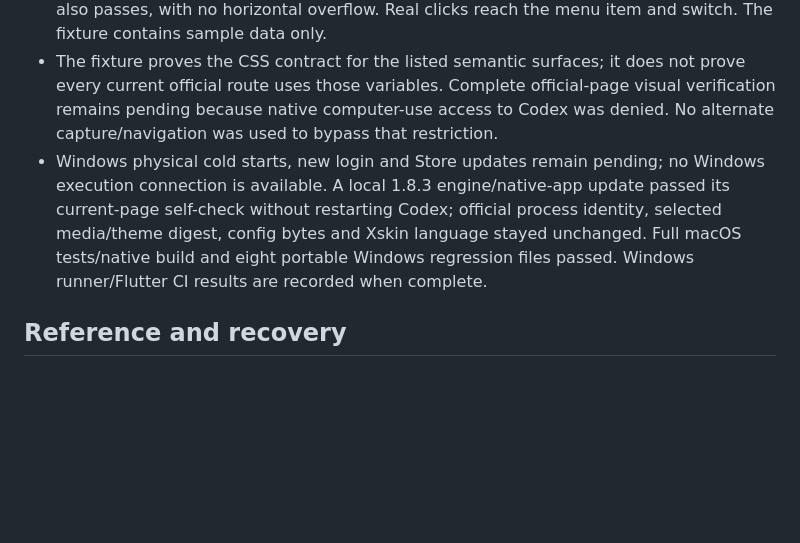
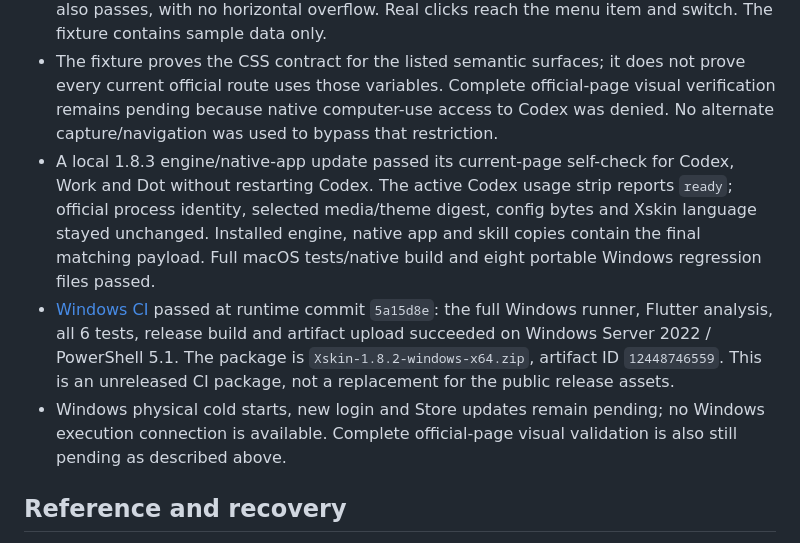
Before and after one commit to timmyc07/Xskin, a Markdown page: docs/surface-materials.md, the part around the change. Drawn GitHub-style; blank space fills up the shorter version.

Commit message:
docs(validation): record surface and usage recovery checks

```diff
--- a/docs/surface-materials.md
+++ b/docs/surface-materials.md
@@ -25,7 +25,9 @@ The source reader previously recovered only task lifecycle before its initial 1
 - macOS and Windows overlay/reader/host-bridge regressions pass. They retain exact-thread isolation, out-of-order token rejection, stable subscriptions, lifecycle fan behavior, UTF-8 paths and new-file tracking.
 - A real browser rendered the actual stylesheet against [the public fixture](../macos/tests/fixtures/surface-materials.html): native/Work × dark/light, excluded Dot, and disabled skin all pass 13 checks each. Work dark at 320 px also passes, with no horizontal overflow. Real clicks reach the menu item and switch. The fixture contains sample data only.
 - The fixture proves the CSS contract for the listed semantic surfaces; it does not prove every current official route uses those variables. Complete official-page visual verification remains pending because native computer-use access to Codex was denied. No alternate capture/navigation was used to bypass that restriction.
-- Windows physical cold starts, new login and Store updates remain pending; no Windows execution connection is available. A local 1.8.3 engine/native-app update passed its current-page self-check without restarting Codex; official process identity, selected media/theme digest, config bytes and Xskin language stayed unchanged. Full macOS tests/native build and eight portable Windows regression files passed. Windows runner/Flutter CI results are recorded when complete.
+- A local 1.8.3 engine/native-app update passed its current-page self-check for Codex, Work and Dot without restarting Codex. The active Codex usage strip reports `ready`; official process identity, selected media/theme digest, config bytes and Xskin language stayed unchanged. Installed engine, native app and skill copies contain the final matching payload. Full macOS tests/native build and eight portable Windows regression files passed.
+- [Windows CI](https://github.com/timmyc07/Xskin/actions/runs/39829869364) passed at runtime commit `5a15d8e`: the full Windows runner, Flutter analysis, all 6 tests, release build and artifact upload succeeded on Windows Server 2022 / PowerShell 5.1. The package is `Xskin-1.8.2-windows-x64.zip`, artifact ID `12448746559`. This is an unreleased CI package, not a replacement for the public release assets.
+- Windows physical cold starts, new login and Store updates remain pending; no Windows execution connection is available. Complete official-page visual validation is also still pending as described above.
 
 ## Reference and recovery
 
```
Also changed, not shown: docs/platforms.md (+1 -1 lines).
